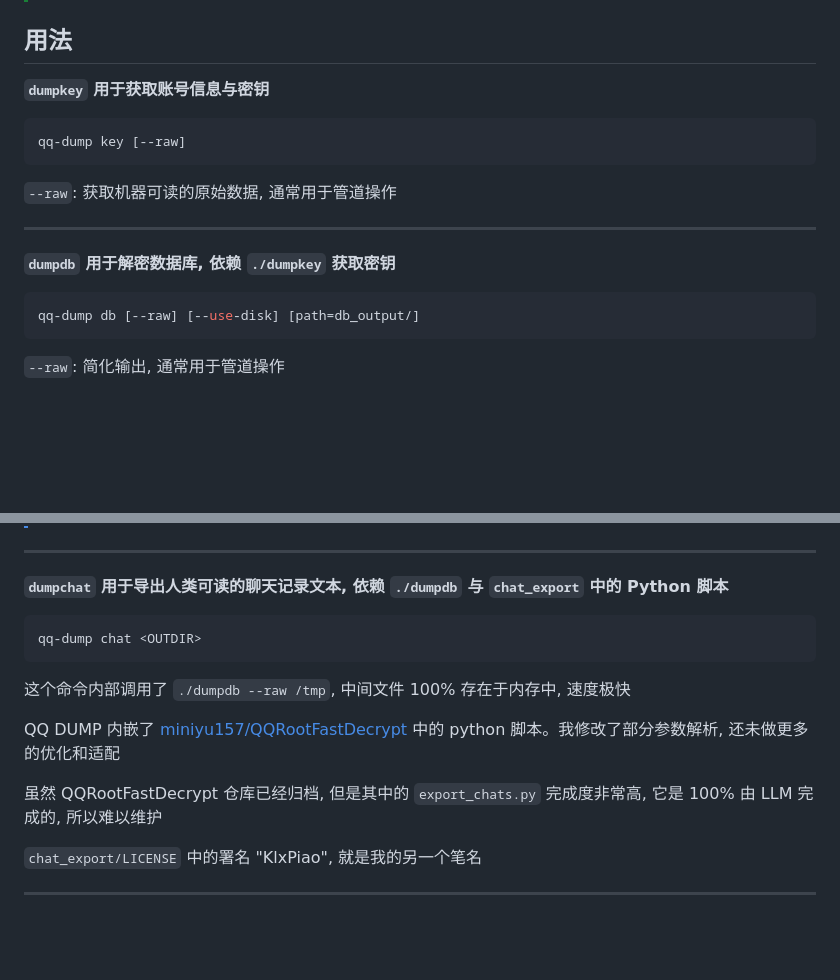
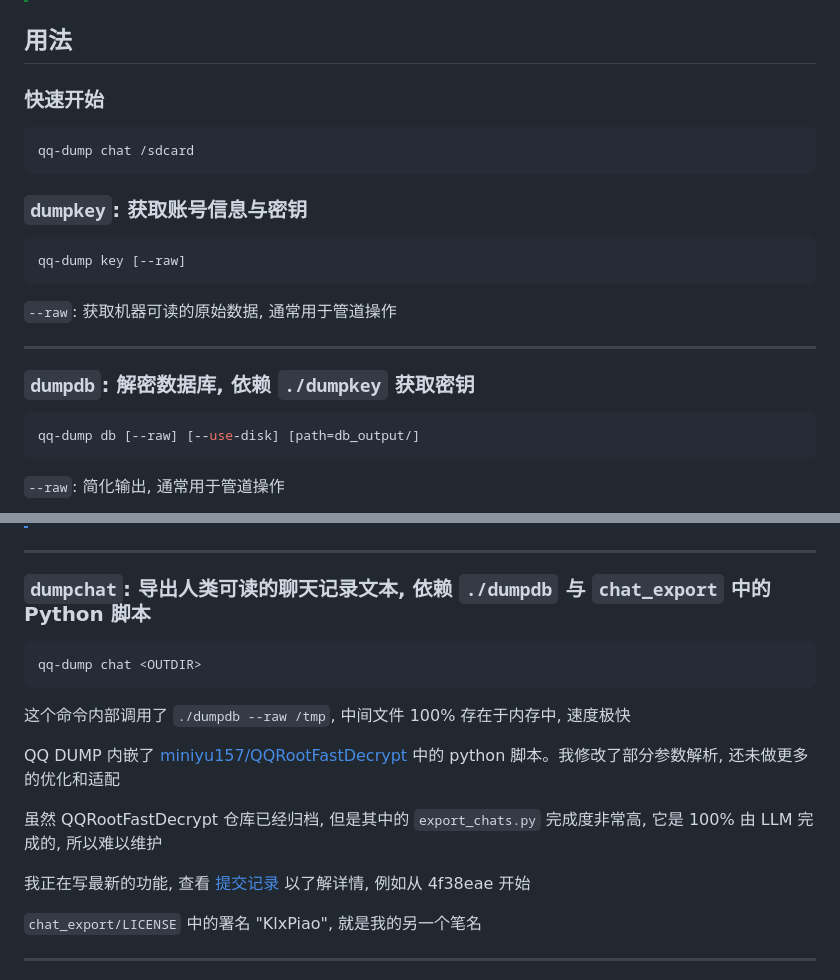
Before and after one commit to miniyu157/qq-dump, a Markdown page: README.md, 2 parts joined by grey strips. Drawn GitHub-style; blank space fills up the shorter version.

Commit message:
docs: 📝 优化文档

````diff
--- a/README.md
+++ b/README.md
@@ -45,7 +45,13 @@ ln -s ~/.local/bin/qq-dump-bin/qq-dump ~/.local/bin/qq-dump
 
 ## 用法
 
-**`dumpkey` 用于获取账号信息与密钥**
+### 快速开始
+
+```bash
+qq-dump chat /sdcard
+```
+
+### **`dumpkey`: 获取账号信息与密钥**
 
 ```bash
 qq-dump key [--raw]
@@ -55,7 +61,7 @@ qq-dump key [--raw]
 
 ---
 
-**`dumpdb` 用于解密数据库, 依赖 `./dumpkey` 获取密钥**
+### **`dumpdb`: 解密数据库, 依赖 `./dumpkey` 获取密钥**
 
 ```bash
 qq-dump db [--raw] [--use-disk] [path=db_output/]
@@ -76,7 +82,7 @@ qq-dump db [--raw] [--use-disk] [path=db_output/]
 
 ---
 
-**`dumpchat` 用于导出人类可读的聊天记录文本, 依赖 `./dumpdb` 与 `chat_export` 中的 Python 脚本**
+### **`dumpchat`: 导出人类可读的聊天记录文本, 依赖 `./dumpdb` 与 `chat_export` 中的 Python 脚本**
 
 ```bash
 qq-dump chat <OUTDIR>
@@ -87,6 +93,8 @@ qq-dump chat <OUTDIR>
 QQ DUMP 内嵌了 [miniyu157/QQRootFastDecrypt](https://github.com/miniyu157/QQRootFastDecrypt) 中的 python 脚本。我修改了部分参数解析, 还未做更多的优化和适配
 
 虽然 QQRootFastDecrypt 仓库已经归档, 但是其中的 `export_chats.py` 完成度非常高, 它是 100% 由 LLM 完成的, 所以难以维护
+
+我正在写最新的功能, 查看 [提交记录](https://github.com/miniyu157/qq-dump/commits/main/) 以了解详情, 例如从 4f38eae 开始
 
 `chat_export/LICENSE` 中的署名 "KlxPiao", 就是我的另一个笔名
 
````
